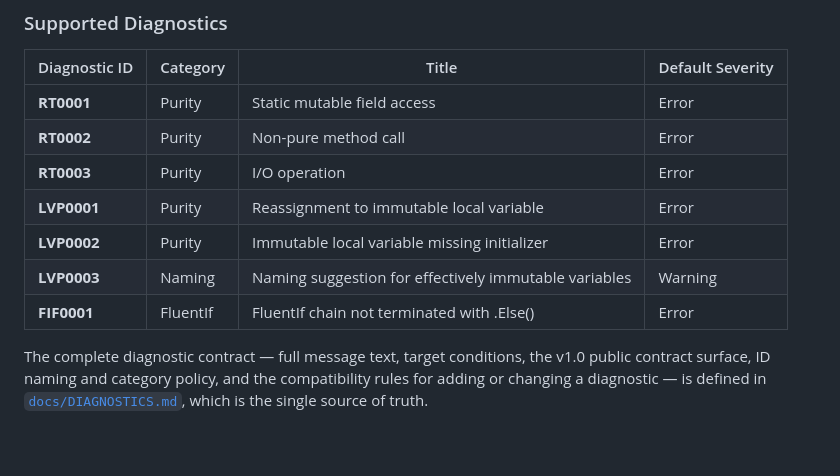
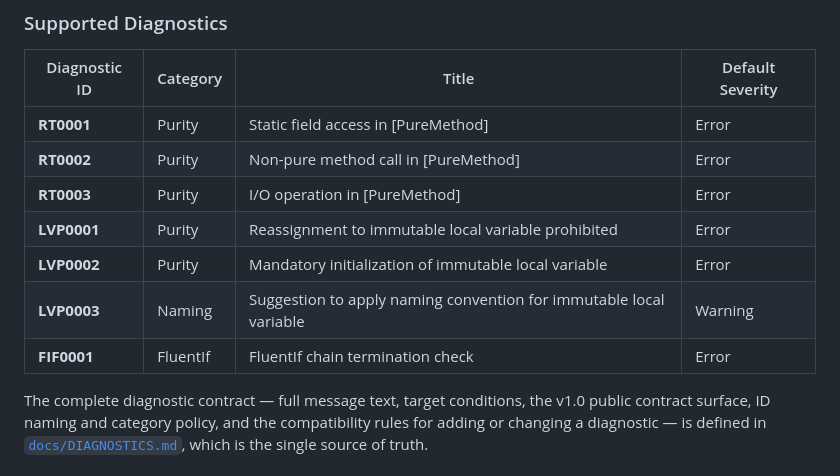
Before and after one commit to mao2009/PureSharp, a Markdown page: README.md, the part around the change. GitHub-like rendering; blank space fills up the shorter version.

Commit message:
docs: READMEのDiagnostic titleを実装の値に一致させる
CodeRabbit の指摘を独立検証したところ、README の Title 列が
DiagnosticDescriptor の実際の title と一致していなかった。
指摘は RT0001 のみを例示していたが、実測の結果 7 件すべてが
不一致であった。

例:
README   "Static mutable field access"
実装      "Static field access in [PureMethod]"

これは本 PR 自身が導入した docs/DIAGNOSTICS.md の
"Consistency verification" 節 (descriptor / resource / catalog・README の
3 表現が一致していること) に違反していた。また Issue #7 の完了条件
「README と実装が一致している」も Title 列については満たせていなかった。

README の Title 列を descriptor の実際の title に揃えた。
catalog 側の Title は既に実装値と一致していたため変更していない。

代替案として README の列名を Summary に変更する方法もあったが、
一致規則そのものを弱めることになるため採らなかった。README が
実装と逐語的に一致するほうが Issue #7 の完了条件を素直に満たす。

検証結果:
- descriptor / README / catalog の 3 表現の title 一致を
  7 Diagnostic すべてについて機械的に確認 (backtick 等の
  markdown 装飾を正規化して比較)。README vs descriptor の
  不一致は 7 件 -> 0 件
- dotnet build: PASS (0 error)
- dotnet test --no-build: PASS (56/56)
- git diff --check: PASS

Co-Authored-By: Claude Opus 5 (1M context) <noreply@anthropic.com>
Claude-Session: https://claude.ai/code/session_01XB2mDSE67ZDQS9mk5KfAdZ

```diff
--- a/README.md
+++ b/README.md
@@ -104,13 +104,13 @@ PureSharp uses Roslyn's standard `.editorconfig` mechanism for configuring diagn
 
 | Diagnostic ID | Category | Title | Default Severity |
 |---|---|---|---|
-| **RT0001** | Purity | Static mutable field access | Error |
-| **RT0002** | Purity | Non-pure method call | Error |
-| **RT0003** | Purity | I/O operation | Error |
-| **LVP0001** | Purity | Reassignment to immutable local variable | Error |
-| **LVP0002** | Purity | Immutable local variable missing initializer | Error |
-| **LVP0003** | Naming | Naming suggestion for effectively immutable variables | Warning |
-| **FIF0001** | FluentIf | FluentIf chain not terminated with .Else() | Error |
+| **RT0001** | Purity | Static field access in [PureMethod] | Error |
+| **RT0002** | Purity | Non-pure method call in [PureMethod] | Error |
+| **RT0003** | Purity | I/O operation in [PureMethod] | Error |
+| **LVP0001** | Purity | Reassignment to immutable local variable prohibited | Error |
+| **LVP0002** | Purity | Mandatory initialization of immutable local variable | Error |
+| **LVP0003** | Naming | Suggestion to apply naming convention for immutable local variable | Warning |
+| **FIF0001** | FluentIf | FluentIf chain termination check | Error |
 
 The complete diagnostic contract — full message text, target conditions, the v1.0 public
 contract surface, ID naming and category policy, and the compatibility rules for adding
```
